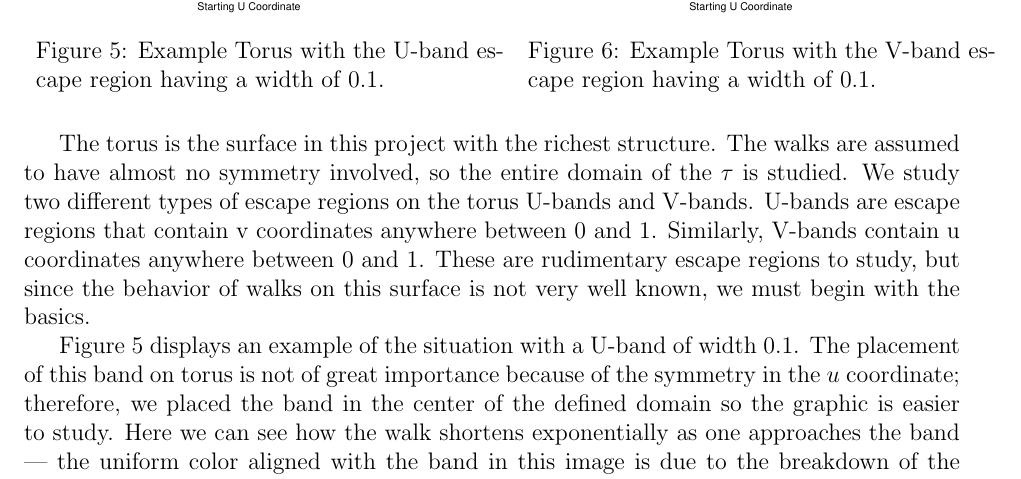
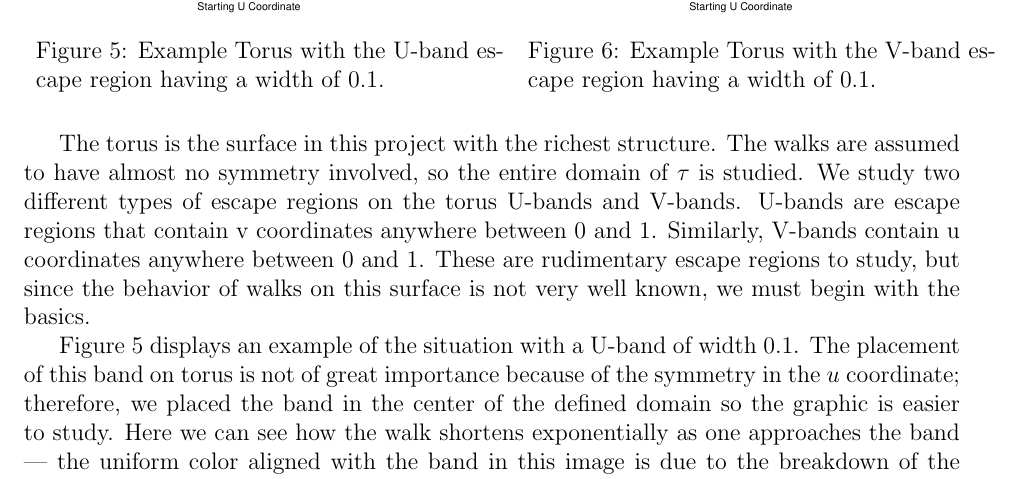
Before and after one commit to tomeichlersmith/RandomManifoldWalks, a LaTeX document (Report/Report.tex): part of page 11 of 12 before the commit and part of page 11 of 13 after it, cut so that both start at the same text. Compiled offline with pdfLaTeX.

Commit message:
cosmetic changes

```diff
--- a/Report/Report.tex
+++ b/Report/Report.tex
@@ -355,7 +355,7 @@
 			\end{tabular}
 		\end{figure*}
 		The torus is the surface in this project with the richest structure.
-		The walks are assumed to have almost no symmetry involved, so the entire domain of the $\tau$ is studied.
+		The walks are assumed to have almost no symmetry involved, so the entire domain of $\tau$ is studied.
 		We study two different types of escape regions on the torus U-bands and V-bands.
 		U-bands are escape regions that contain v coordinates anywhere between $0$ and $1$.
 		Similarly, V-bands contain u coordinates anywhere between $0$ and $1$.
```
Also changed, not shown: Report/Report.tex (1 more changed lines).
